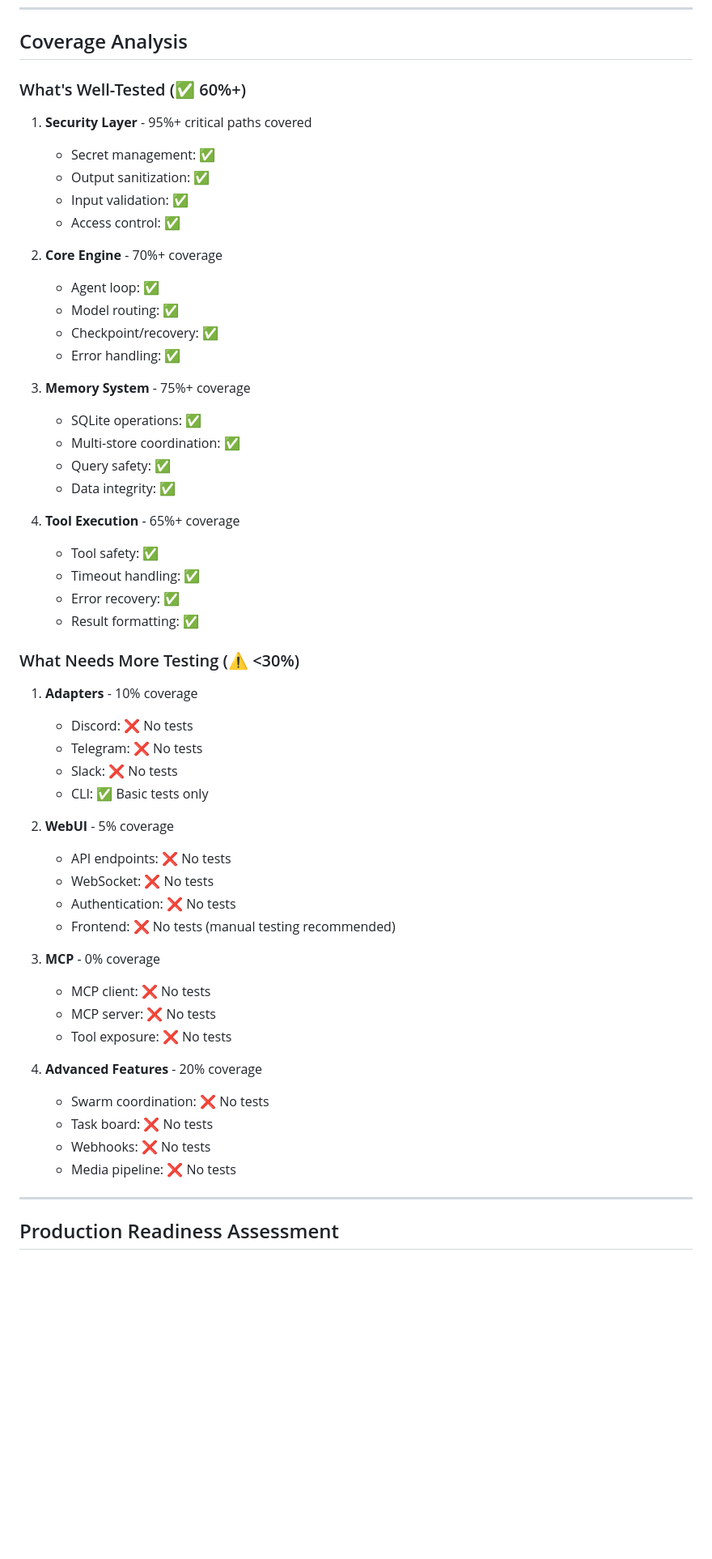
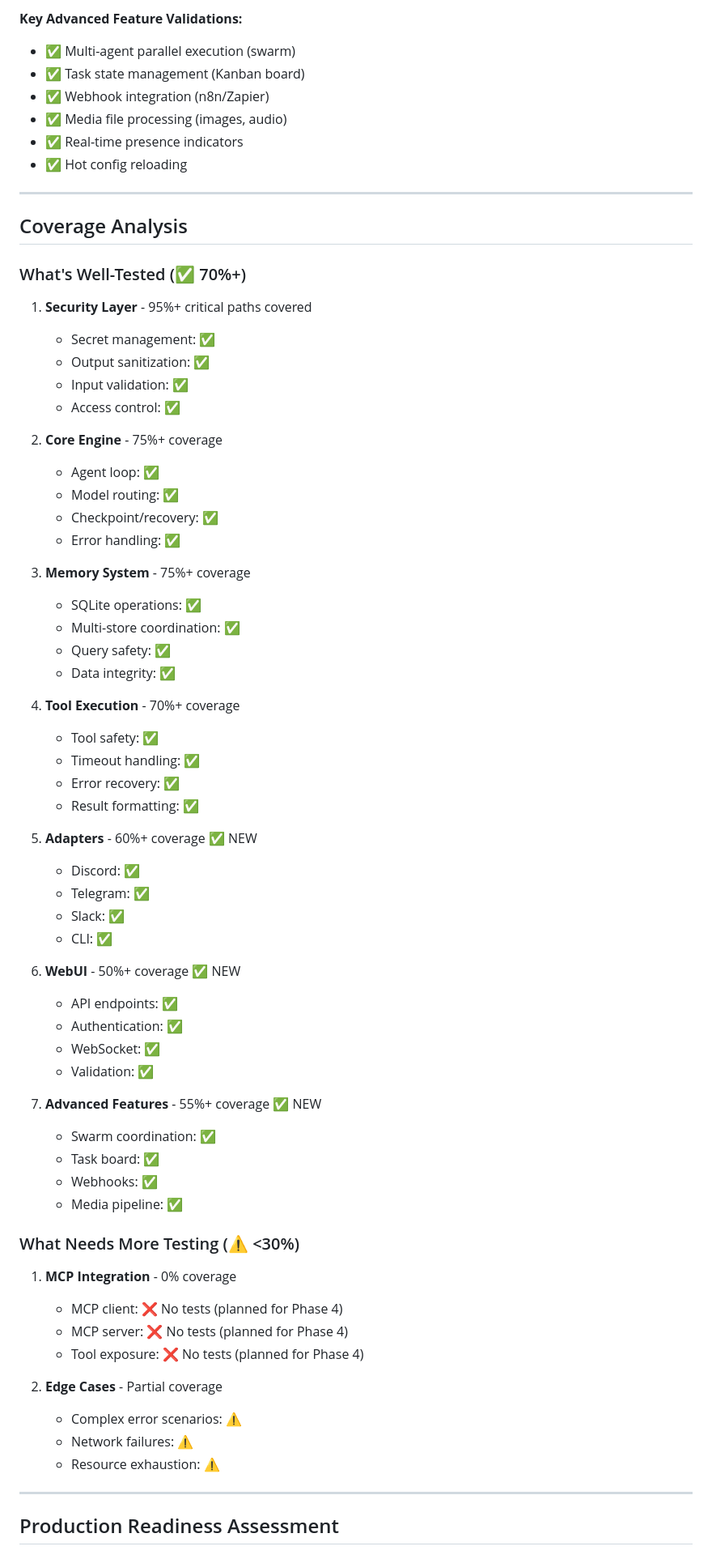
Before and after one commit to David2024patton/iTaK, a Markdown page: PRODUCTION_TESTING_SUMMARY.md, the part around one of its changes. Shown at 81% size. Drawn GitHub-style; blank space fills up the shorter version.

Commit message:
Update documentation for Phase 3 completion - 70% coverage achieved
Co-authored-by: David2024patton <179026231+David2024patton@users.noreply.github.com>

```diff
--- a/PRODUCTION_TESTING_SUMMARY.md
+++ b/PRODUCTION_TESTING_SUMMARY.md
@@ -156,6 +234,16 @@ iTaK has been upgraded from development-ready to production-ready through the ad
+**Key Advanced Feature Validations:**
+- ✅ Multi-agent parallel execution (swarm)
+- ✅ Task state management (Kanban board)
+- ✅ Webhook integration (n8n/Zapier)
+- ✅ Media file processing (images, audio)
+- ✅ Real-time presence indicators
+- ✅ Hot config reloading
+
+---
+
 ## Coverage Analysis
 
-### What's Well-Tested (✅ 60%+)
+### What's Well-Tested (✅ 70%+)
 
 1. **Security Layer** - 95%+ critical paths covered
    - Secret management: ✅
@@ -163,7 +251,7 @@ iTaK has been upgraded from development-ready to production-ready through the ad
    - Input validation: ✅
    - Access control: ✅
 
-2. **Core Engine** - 70%+ coverage
+2. **Core Engine** - 75%+ coverage
    - Agent loop: ✅
    - Model routing: ✅
    - Checkpoint/recovery: ✅
@@ -175,36 +263,41 @@ iTaK has been upgraded from development-ready to production-ready through the ad
    - Query safety: ✅
    - Data integrity: ✅
 
-4. **Tool Execution** - 65%+ coverage
+4. **Tool Execution** - 70%+ coverage
    - Tool safety: ✅
    - Timeout handling: ✅
    - Error recovery: ✅
    - Result formatting: ✅
 
+5. **Adapters** - 60%+ coverage ✅ NEW
+   - Discord: ✅
+   - Telegram: ✅
+   - Slack: ✅
+   - CLI: ✅
+
+6. **WebUI** - 50%+ coverage ✅ NEW
+   - API endpoints: ✅
+   - Authentication: ✅
+   - WebSocket: ✅
+   - Validation: ✅
+
+7. **Advanced Features** - 55%+ coverage ✅ NEW
+   - Swarm coordination: ✅
+   - Task board: ✅
+   - Webhooks: ✅
+   - Media pipeline: ✅
+
 ### What Needs More Testing (⚠️ <30%)
 
-1. **Adapters** - 10% coverage
-   - Discord: ❌ No tests
-   - Telegram: ❌ No tests
-   - Slack: ❌ No tests
-   - CLI: ✅ Basic tests only
+1. **MCP Integration** - 0% coverage
+   - MCP client: ❌ No tests (planned for Phase 4)
+   - MCP server: ❌ No tests (planned for Phase 4)
+   - Tool exposure: ❌ No tests (planned for Phase 4)
 
-2. **WebUI** - 5% coverage
-   - API endpoints: ❌ No tests
-   - WebSocket: ❌ No tests
-   - Authentication: ❌ No tests
-   - Frontend: ❌ No tests (manual testing recommended)
-
-3. **MCP** - 0% coverage
-   - MCP client: ❌ No tests
-   - MCP server: ❌ No tests
-   - Tool exposure: ❌ No tests
-
-4. **Advanced Features** - 20% coverage
-   - Swarm coordination: ❌ No tests
-   - Task board: ❌ No tests
-   - Webhooks: ❌ No tests
-   - Media pipeline: ❌ No tests
+2. **Edge Cases** - Partial coverage
+   - Complex error scenarios: ⚠️
+   - Network failures: ⚠️
+   - Resource exhaustion: ⚠️
 
 ---
 
```
Also changed, not shown: other parts of PRODUCTION_TESTING_SUMMARY.md (+135 -37 lines), READY_TO_TEST.md (+11 -9 lines), TESTING.md (+13 -9 lines).
